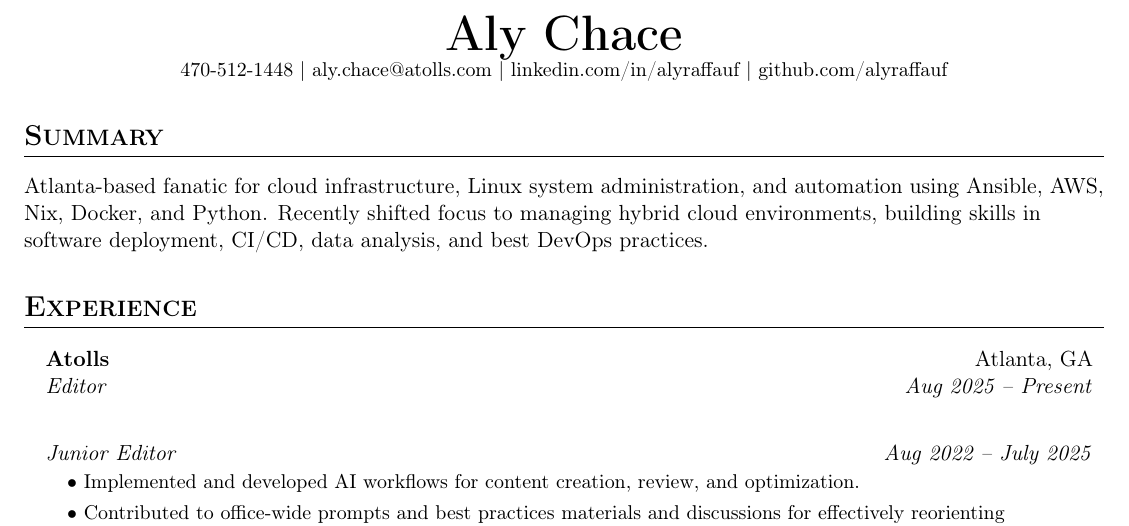
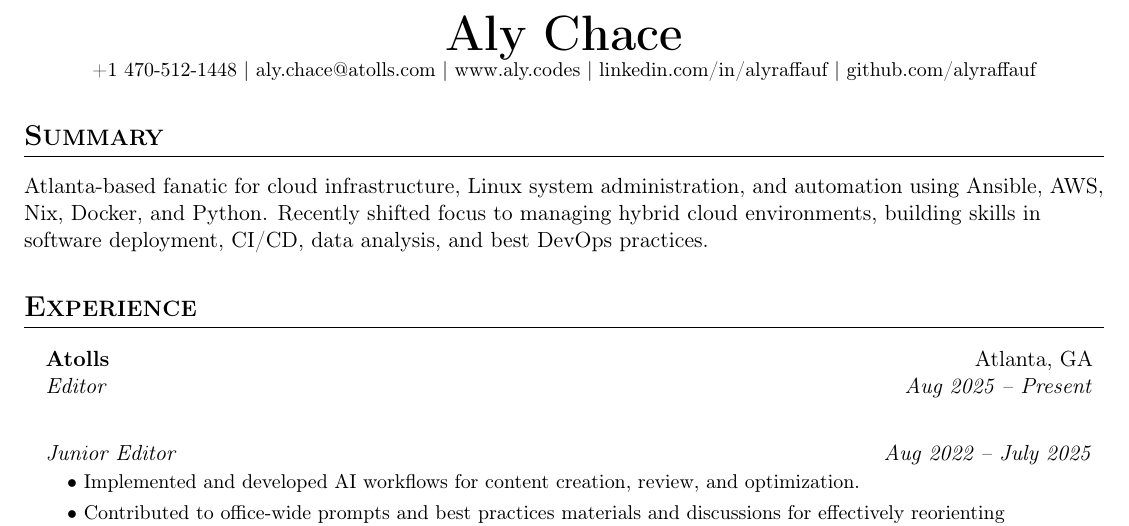
Before and after one commit to alyraffauf/resume, a LaTeX CV (resume.tex): part of page 1 of 2, cut so that both start at the same text. Compiled offline with pdfLaTeX.

Commit message:
add personal website

```diff
--- a/resume.tex
+++ b/resume.tex
@@ -60,8 +60,9 @@
 
 \begin{center}
   \textbf{\Huge Aly Chace} \\
-  \small 470-512-1448 $|$
+  \small +1 470-512-1448 $|$
   \href{mailto:aly.chace@atolls.com}{aly.chace@atolls.com} $|$
+  \href{https://aly.codes}{www.aly.codes} $|$
   \href{https://linkedin.com/in/alyraffauf}{linkedin.com/in/alyraffauf} $|$
   \href{https://github.com/alyraffauf}{github.com/alyraffauf}
 \end{center}
```
